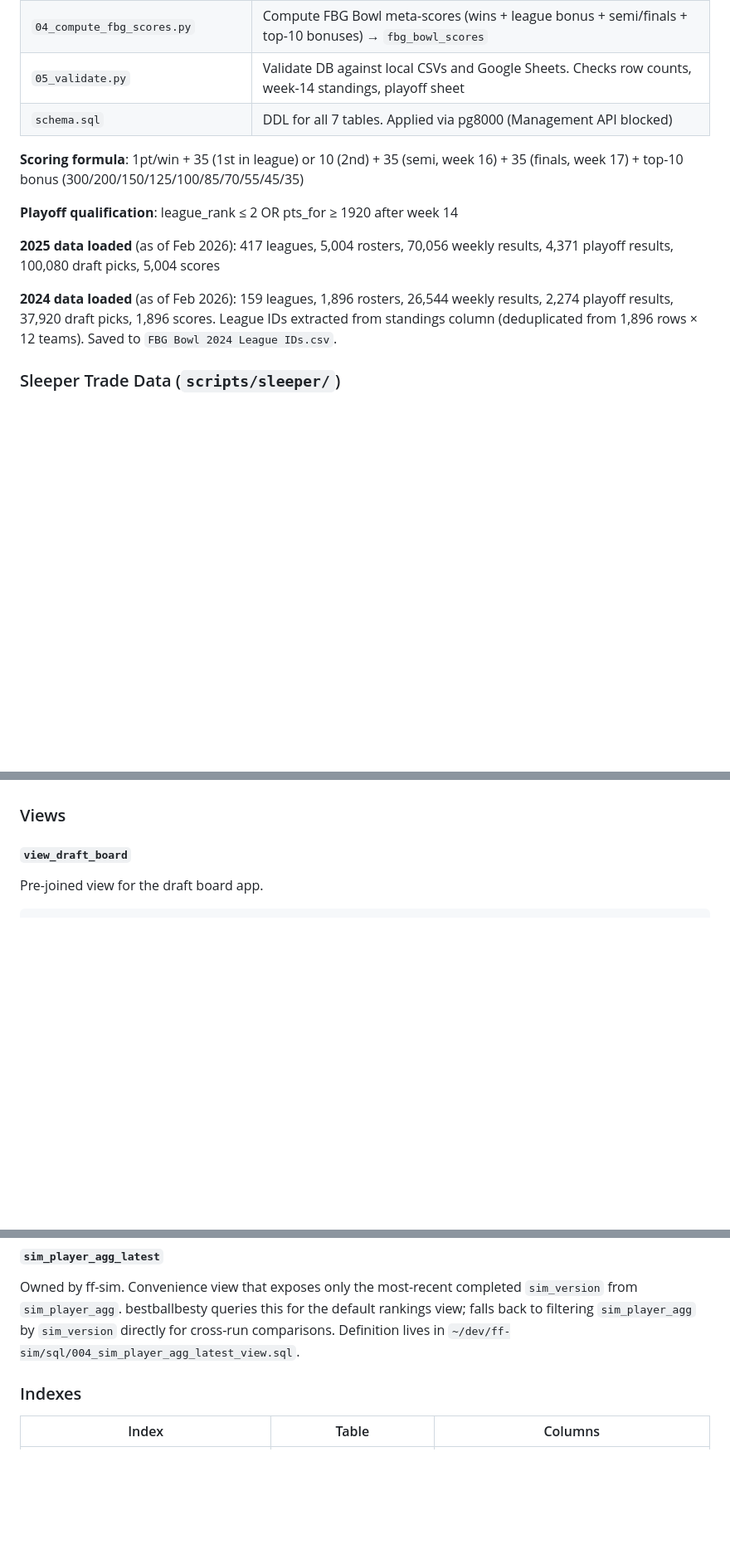
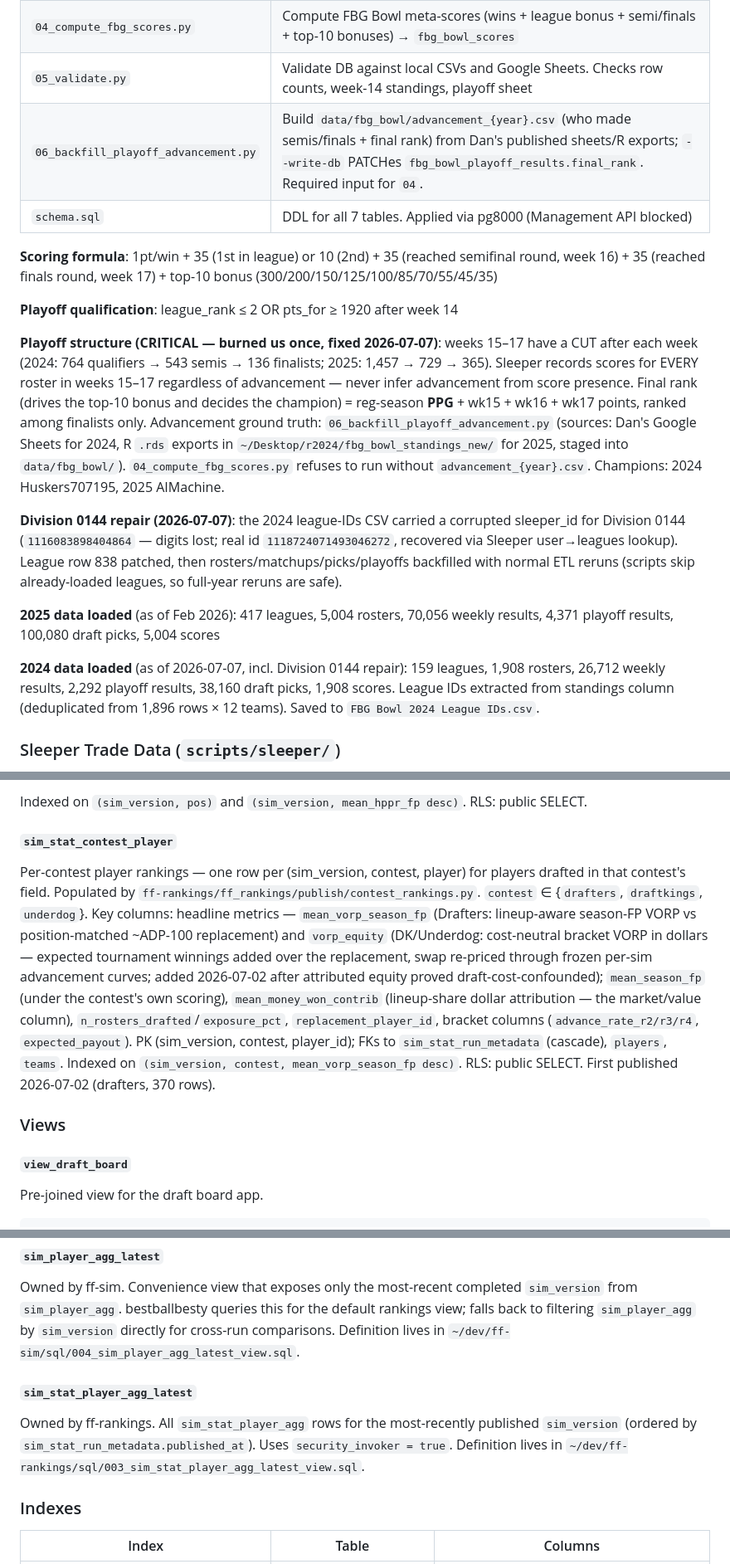
Before and after one commit to danjhi/nfl-db, a Markdown page: CLAUDE.md, 3 parts joined by grey strips. Shown at 83% size. Rendered like a GitHub page; blank space fills up the shorter version.

```diff
--- a/CLAUDE.md
+++ b/CLAUDE.md
@@ -200,15 +200,20 @@ Complete ETL pipeline for FBG Bowl historical data. Both 2024 and 2025 fully loa
 | `03_fetch_draft_picks.py` | Fetch draft picks from Sleeper → `fbg_bowl_draft_picks` (100K+ rows) |
 | `04_compute_fbg_scores.py` | Compute FBG Bowl meta-scores (wins + league bonus + semi/finals + top-10 bonuses) → `fbg_bowl_scores` |
 | `05_validate.py` | Validate DB against local CSVs and Google Sheets. Checks row counts, week-14 standings, playoff sheet |
+| `06_backfill_playoff_advancement.py` | Build `data/fbg_bowl/advancement_{year}.csv` (who made semis/finals + final rank) from Dan's published sheets/R exports; `--write-db` PATCHes `fbg_bowl_playoff_results.final_rank`. Required input for `04`. |
 | `schema.sql` | DDL for all 7 tables. Applied via pg8000 (Management API blocked) |
 
-**Scoring formula**: 1pt/win + 35 (1st in league) or 10 (2nd) + 35 (semi, week 16) + 35 (finals, week 17) + top-10 bonus (300/200/150/125/100/85/70/55/45/35)
+**Scoring formula**: 1pt/win + 35 (1st in league) or 10 (2nd) + 35 (reached semifinal round, week 16) + 35 (reached finals round, week 17) + top-10 bonus (300/200/150/125/100/85/70/55/45/35)
 
 **Playoff qualification**: league_rank ≤ 2 OR pts_for ≥ 1920 after week 14
 
+**Playoff structure (CRITICAL — burned us once, fixed 2026-07-07)**: weeks 15–17 have a CUT after each week (2024: 764 qualifiers → 543 semis → 136 finalists; 2025: 1,457 → 729 → 365). Sleeper records scores for EVERY roster in weeks 15–17 regardless of advancement — never infer advancement from score presence. Final rank (drives the top-10 bonus and decides the champion) = reg-season **PPG** + wk15 + wk16 + wk17 points, ranked among finalists only. Advancement ground truth: `06_backfill_playoff_advancement.py` (sources: Dan's Google Sheets for 2024, R `.rds` exports in `~/Desktop/r2024/fbg_bowl_standings_new/` for 2025, staged into `data/fbg_bowl/`). `04_compute_fbg_scores.py` refuses to run without `advancement_{year}.csv`. Champions: 2024 Huskers707195, 2025 AIMachine.
+
+**Division 0144 repair (2026-07-07)**: the 2024 league-IDs CSV carried a corrupted sleeper_id for Division 0144 (`1116083898404864` — digits lost; real id `1118724071493046272`, recovered via Sleeper user→leagues lookup). League row 838 patched, then rosters/matchups/picks/playoffs backfilled with normal ETL reruns (scripts skip already-loaded leagues, so full-year reruns are safe).
+
 **2025 data loaded** (as of Feb 2026): 417 leagues, 5,004 rosters, 70,056 weekly results, 4,371 playoff results, 100,080 draft picks, 5,004 scores
 
-**2024 data loaded** (as of Feb 2026): 159 leagues, 1,896 rosters, 26,544 weekly results, 2,274 playoff results, 37,920 draft picks, 1,896 scores. League IDs extracted from standings column (deduplicated from 1,896 rows × 12 teams). Saved to `FBG Bowl 2024 League IDs.csv`.
+**2024 data loaded** (as of 2026-07-07, incl. Division 0144 repair): 159 leagues, 1,908 rosters, 26,712 weekly results, 2,292 playoff results, 38,160 draft picks, 1,908 scores. League IDs extracted from standings column (deduplicated from 1,896 rows × 12 teams). Saved to `FBG Bowl 2024 League IDs.csv`.
 
 ### Sleeper Trade Data (`scripts/sleeper/`)
 
@@ -1086,3 +1124,8 @@ Coverage: every drafted player gets a row even when `mean_money_won_contrib = 0`
+Indexed on `(sim_version, pos)` and `(sim_version, mean_hppr_fp desc)`. RLS: public SELECT.
+
+##### `sim_stat_contest_player`
+Per-contest player rankings — one row per (sim_version, contest, player) for players drafted in that contest's field. Populated by `ff-rankings/ff_rankings/publish/contest_rankings.py`. `contest` ∈ {`drafters`, `draftkings`, `underdog`}. Key columns: headline metrics — `mean_vorp_season_fp` (Drafters: lineup-aware season-FP VORP vs position-matched ~ADP-100 replacement) and `vorp_equity` (DK/Underdog: cost-neutral bracket VORP in dollars — expected tournament winnings added over the replacement, swap re-priced through frozen per-sim advancement curves; added 2026-07-02 after attributed equity proved draft-cost-confounded); `mean_season_fp` (under the contest's own scoring), `mean_money_won_contrib` (lineup-share dollar attribution — the market/value column), `n_rosters_drafted`/`exposure_pct`, `replacement_player_id`, bracket columns (`advance_rate_r2/r3/r4`, `expected_payout`). PK (sim_version, contest, player_id); FKs to `sim_stat_run_metadata` (cascade), `players`, `teams`. Indexed on `(sim_version, contest, mean_vorp_season_fp desc)`. RLS: public SELECT. First published 2026-07-02 (drafters, 370 rows).
+
 ### Views
 
 #### `view_draft_board`
@@ -1111,6 +1154,9 @@ Key columns: `games`, `off_total_fpg`/`_hppr`/`_ppr`, `off_pass_fpg`, `off_rush_
 
 #### `sim_player_agg_latest`
 Owned by ff-sim. Convenience view that exposes only the most-recent completed `sim_version` from `sim_player_agg`. bestballbesty queries this for the default rankings view; falls back to filtering `sim_player_agg` by `sim_version` directly for cross-run comparisons. Definition lives in `~/dev/ff-sim/sql/004_sim_player_agg_latest_view.sql`.
+
+#### `sim_stat_player_agg_latest`
+Owned by ff-rankings. All `sim_stat_player_agg` rows for the most-recently published `sim_version` (ordered by `sim_stat_run_metadata.published_at`). Uses `security_invoker = true`. Definition lives in `~/dev/ff-rankings/sql/003_sim_stat_player_agg_latest_view.sql`.
 
 ### Indexes
 
```
Also changed, not shown: other parts of CLAUDE.md (+33 -0 lines).
